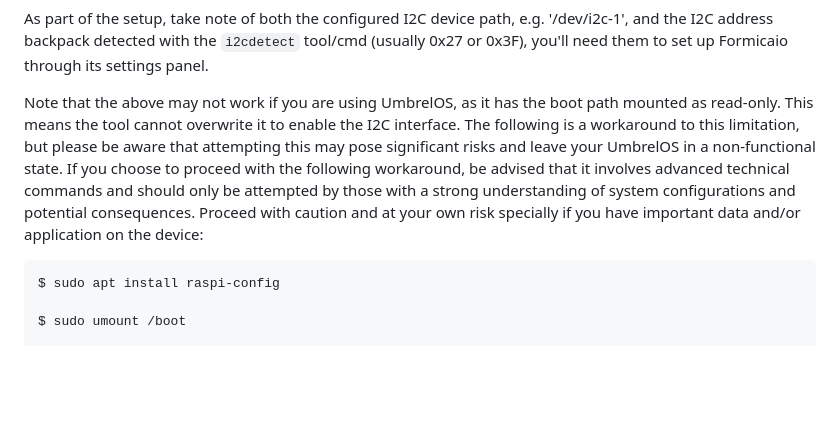
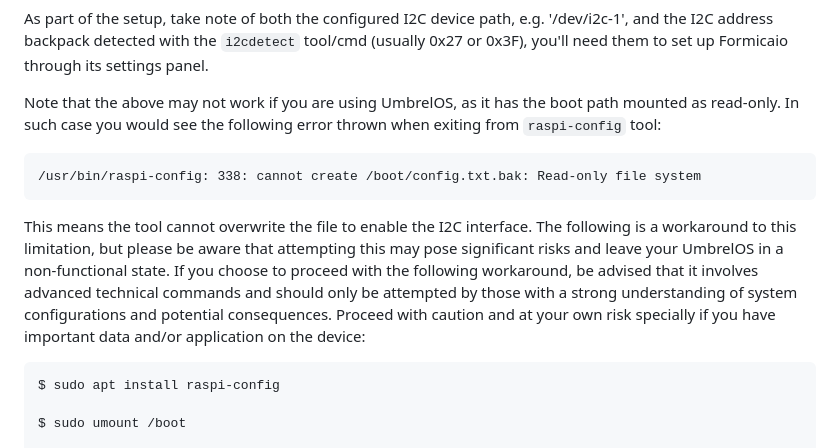
Before and after one commit to bochaco/formicaio, a Markdown page: README.md, the part around the change. Drawn GitHub-style; blank space fills up the shorter version.

Commit message:
docs: minor improvement to README instructions around LCD setup

````diff
--- a/README.md
+++ b/README.md
@@ -229,7 +229,12 @@ You can follow the instructions in this [Raspberry Pi4 LCD setup guide](https://
 
 As part of the setup, take note of both the configured I2C device path, e.g. '/dev/i2c-1', and the I2C address backpack detected with the `i2cdetect` tool/cmd (usually 0x27 or 0x3F), you'll need them to set up Formicaio through its settings panel.
 
-Note that the above may not work if you are using UmbrelOS, as it has the boot path mounted as read-only. This means the tool cannot overwrite it to enable the I2C interface. The following is a workaround to this limitation, but please be aware that attempting this may pose significant risks and leave your UmbrelOS in a non-functional state. If you choose to proceed with the following workaround, be advised that it involves advanced technical commands and should only be attempted by those with a strong understanding of system configurations and potential consequences. Proceed with caution and at your own risk specially if you have important data and/or application on the device:
+Note that the above may not work if you are using UmbrelOS, as it has the boot path mounted as read-only. In such case you would see the following error thrown when exiting from `raspi-config` tool:
+```
+/usr/bin/raspi-config: 338: cannot create /boot/config.txt.bak: Read-only file system
+```
+
+This means the tool cannot overwrite the file to enable the I2C interface. The following is a workaround to this limitation, but please be aware that attempting this may pose significant risks and leave your UmbrelOS in a non-functional state. If you choose to proceed with the following workaround, be advised that it involves advanced technical commands and should only be attempted by those with a strong understanding of system configurations and potential consequences. Proceed with caution and at your own risk specially if you have important data and/or application on the device:
 ```
 $ sudo apt install raspi-config
 
````
